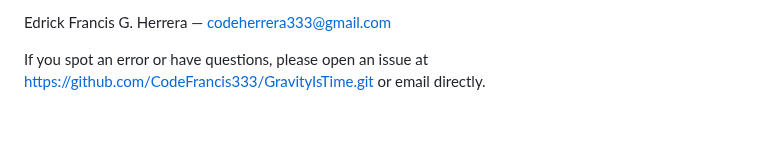
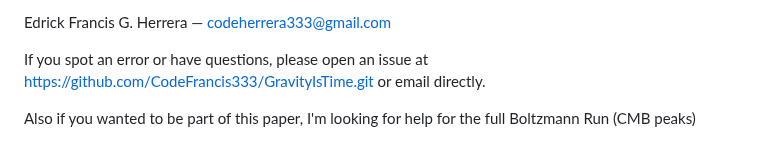
Before and after one commit to CodeFrancis333/GravityIsTime, a Markdown page: README.md, the part around the change. Rendered like a GitHub page; blank space fills up the shorter version.

Commit message:
Update README.md
Updated Readme with looking for help for full Boltzmann run.

```diff
--- a/README.md
+++ b/README.md
@@ -98,3 +98,5 @@ Edrick Francis G. Herrera — codeherrera333@gmail.com
 
 If you spot an error or have questions, please open an issue at
 https://github.com/CodeFrancis333/GravityIsTime.git or email directly.
+
+Also if you wanted to be part of this paper, I'm looking for help for the full Boltzmann Run (CMB peaks)
```
